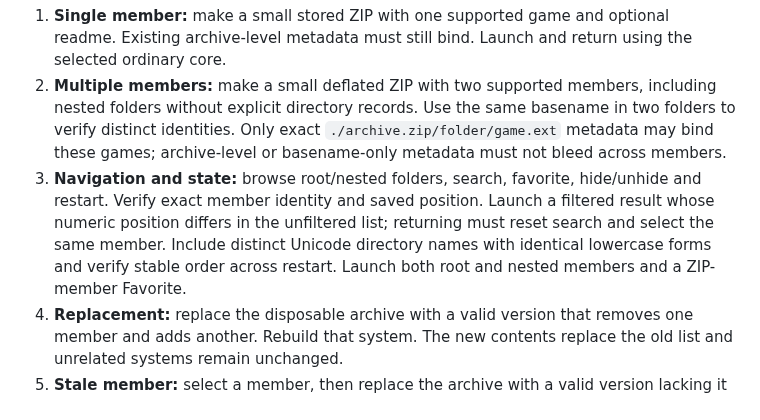
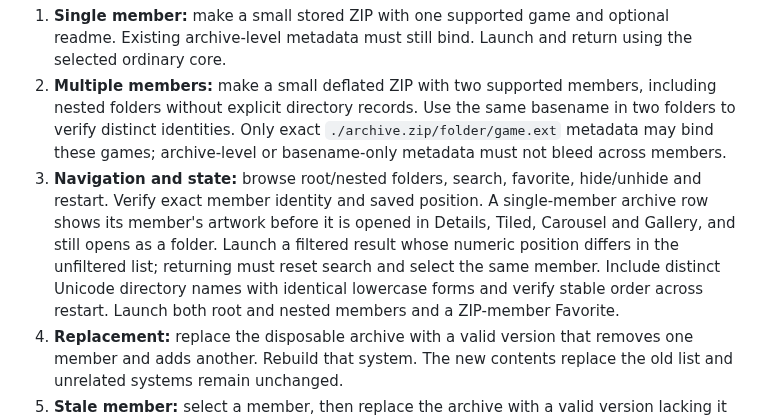
Before and after one commit to giancarloerra/Degauss, a Markdown page: docs/testing/library-compatibility-hardware.md, the part around the change. Drawn GitHub-style.

```diff
--- a/docs/testing/library-compatibility-hardware.md
+++ b/docs/testing/library-compatibility-hardware.md
@@ -55,7 +55,7 @@ Use at most two or three games total, reusing the same permitted game bytes for
 
 1. **Single member:** make a small stored ZIP with one supported game and optional readme. Existing archive-level metadata must still bind. Launch and return using the selected ordinary core.
 2. **Multiple members:** make a small deflated ZIP with two supported members, including nested folders without explicit directory records. Use the same basename in two folders to verify distinct identities. Only exact `./archive.zip/folder/game.ext` metadata may bind these games; archive-level or basename-only metadata must not bleed across members.
-3. **Navigation and state:** browse root/nested folders, search, favorite, hide/unhide and restart. Verify exact member identity and saved position. Launch a filtered result whose numeric position differs in the unfiltered list; returning must reset search and select the same member. Include distinct Unicode directory names with identical lowercase forms and verify stable order across restart. Launch both root and nested members and a ZIP-member Favorite.
+3. **Navigation and state:** browse root/nested folders, search, favorite, hide/unhide and restart. Verify exact member identity and saved position. A single-member archive row shows its member's artwork before it is opened in Details, Tiled, Carousel and Gallery, and still opens as a folder. Launch a filtered result whose numeric position differs in the unfiltered list; returning must reset search and select the same member. Include distinct Unicode directory names with identical lowercase forms and verify stable order across restart. Launch both root and nested members and a ZIP-member Favorite.
 4. **Replacement:** replace the disposable archive with a valid version that removes one member and adds another. Rebuild that system. The new contents replace the old list and unrelated systems remain unchanged.
 5. **Stale member:** select a member, then replace the archive with a valid version lacking it before confirmation. Confirm a specific visible failure before handoff. Repeat with the outer archive absent.
 6. **Corrupt archive:** truncate a disposable ZIP before rebuild. Expect the archive path and reason, with the previous valid cache and summary retained. Restore a valid archive and rebuild to verify recovery.
```
Also changed, not shown: README.md (+21 -4 lines), docs/zip-libraries.md (+1 -1 lines).
